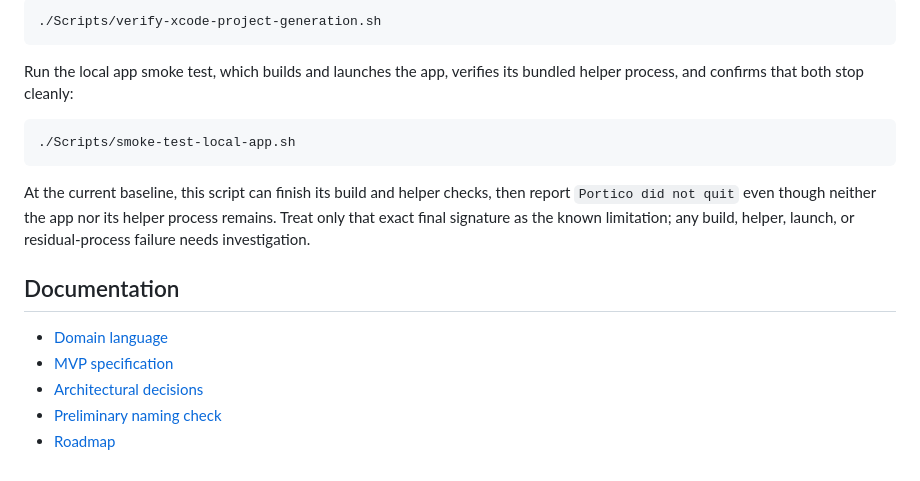
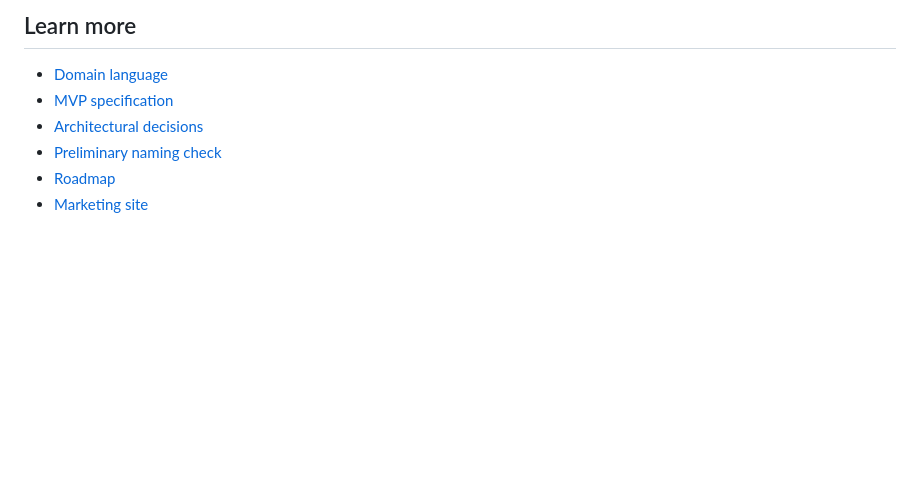
Before and after one commit to chrisbanes/portico, a Markdown page: README.md, the part around one of its changes. GitHub-like rendering; blank space fills up the shorter version.

````diff
--- a/README.md
+++ b/README.md
@@ -89,24 +122,9 @@ Xcode before running the generated-project tests:
 
-```shell
-./Scripts/verify-xcode-project-generation.sh
-```
+## Learn more
 
-Run the local app smoke test, which builds and launches the app, verifies its
-bundled helper process, and confirms that both stop cleanly:
-
-```shell
-./Scripts/smoke-test-local-app.sh
-```
-
-At the current baseline, this script can finish its build and helper checks,
-then report `Portico did not quit` even though neither the app nor its helper
-process remains. Treat only that exact final signature as the known limitation;
-any build, helper, launch, or residual-process failure needs investigation.
-
-## Documentation
-
-- [Domain language](./CONTEXT.md)
-- [MVP specification](./docs/portico-mvp-spec.md)
-- [Architectural decisions](./docs/adr/)
-- [Preliminary naming check](./docs/naming.md)
-- [Roadmap](./docs/roadmap.md)
+- [Domain language](CONTEXT.md)
+- [MVP specification](docs/portico-mvp-spec.md)
+- [Architectural decisions](docs/adr/)
+- [Preliminary naming check](docs/naming.md)
+- [Roadmap](docs/roadmap.md)
+- [Marketing site](website/)
````
Also changed, not shown: other parts of README.md (+81 -48 lines), docs/assets/menu-bar.png (added), docs/assets/portal-detail.png (added), 1 other file.
